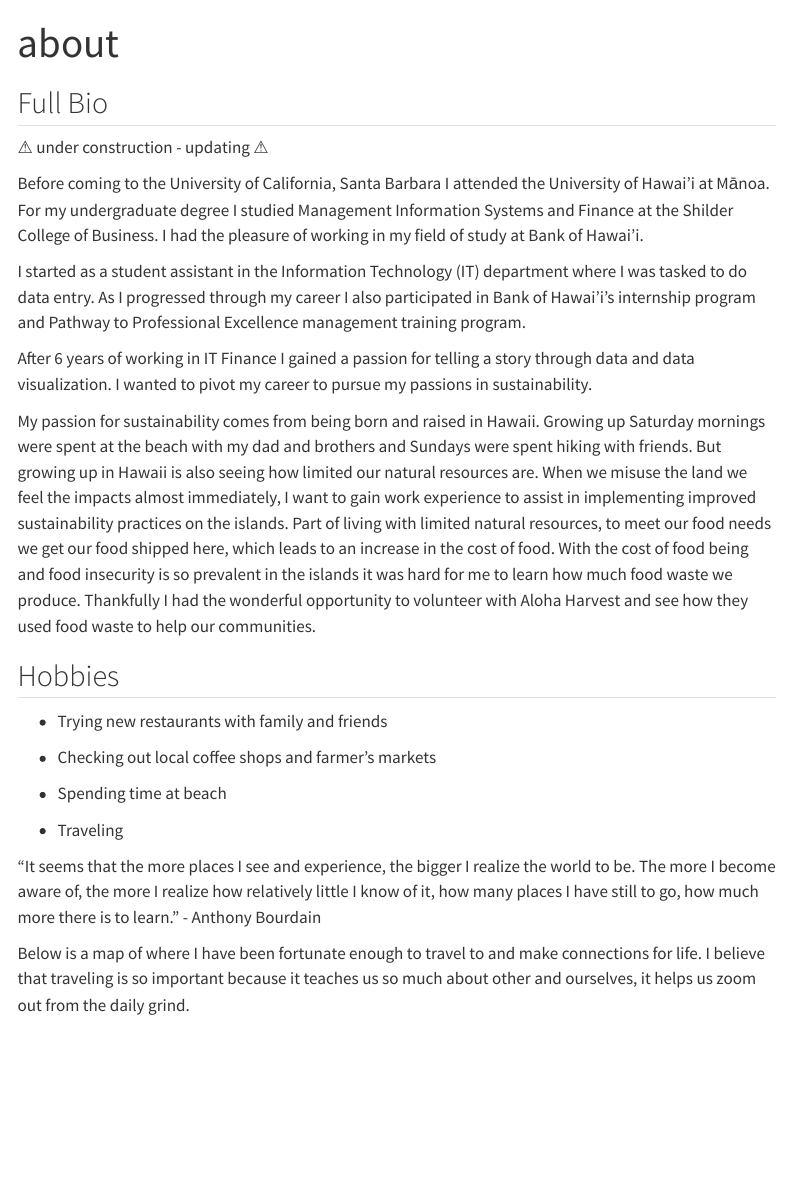
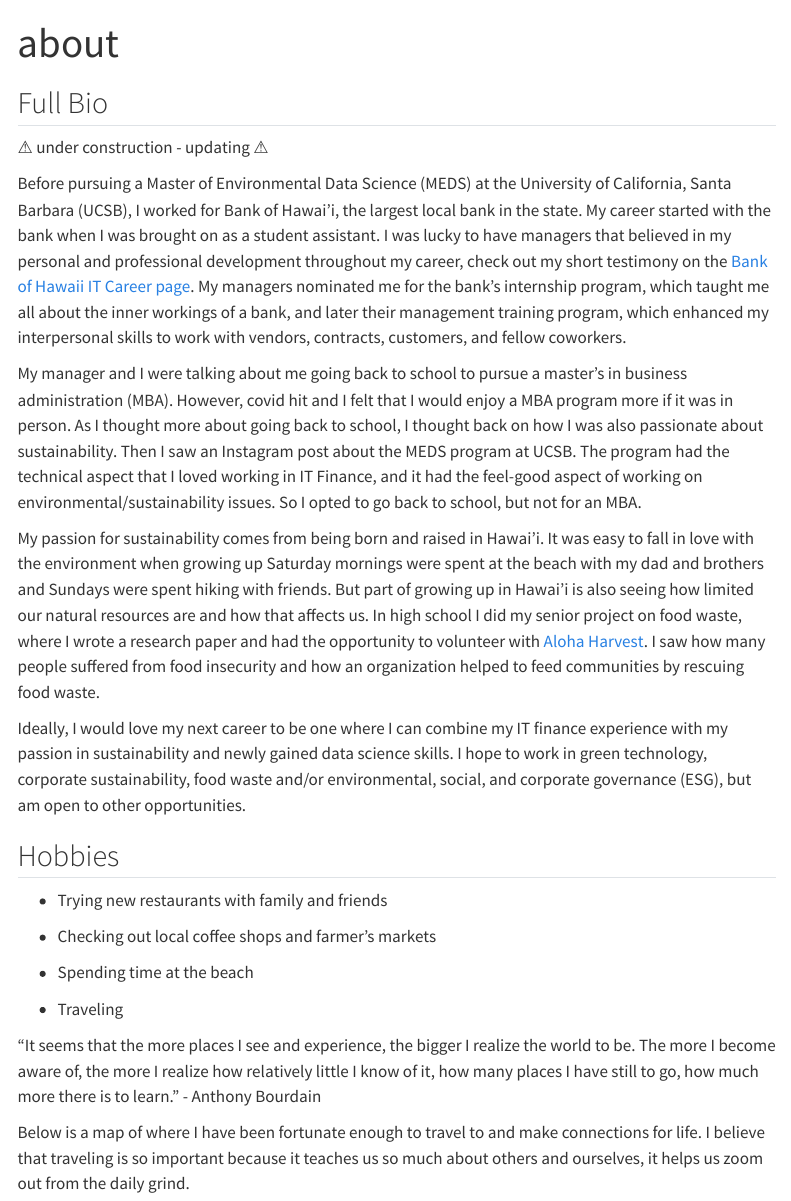
Before and after one commit to ruthe808/ruthe808.github.io, a Quarto document (about.qmd): the page in a window 1100 px wide, from its top. Rendered offline with R 4.5, knitr and Pandoc in place of Quarto, with nearby package versions; some code elsewhere in the file could not run offline; menus at the side of the page are left out.

Commit message:
website updates

````diff
--- a/about.qmd
+++ b/about.qmd
@@ -4,15 +4,16 @@ title: "about"
 
 ::: panel-tabset
 ## Full Bio
+
 ⚠ under construction - updating ⚠
 
-Before coming to the University of California, Santa Barbara I attended the University of Hawai'i at Mānoa. For my undergraduate degree I studied Management Information Systems and Finance at the Shilder College of Business. I had the pleasure of working in my field of study at Bank of Hawai'i.
+Before pursuing a Master of Environmental Data Science (MEDS) at the University of California, Santa Barbara (UCSB), I worked for Bank of Hawai'i, the largest local bank in the state. My career started with the bank when I was brought on as a student assistant. I was lucky to have managers that believed in my personal and professional development throughout my career, check out my short testimony on the [Bank of Hawaii IT Career page](https://www.boh.com/careers/information-technology). My managers nominated me for the bank’s internship program, which taught me all about the inner workings of a bank, and later their management training program, which enhanced my interpersonal skills to work with vendors, contracts, customers, and fellow coworkers.
 
-I started as a student assistant in the Information Technology (IT) department where I was tasked to do data entry. As I progressed through my career I also participated in Bank of Hawai'i's internship program and Pathway to Professional Excellence management training program.
+My manager and I were talking about me going back to school to pursue a master’s in business administration (MBA). However, covid hit and I felt that I would enjoy a MBA program more if it was in person. As I thought more about going back to school, I thought back on how I was also passionate about sustainability. Then I saw an Instagram post about the MEDS program at UCSB. The program had the technical aspect that I loved working in IT Finance, and it had the feel-good aspect of working on environmental/sustainability issues. So I opted to go back to school, but not for an MBA.
 
-After 6 years of working in IT Finance I gained a passion for telling a story through data and data visualization. I wanted to pivot my career to pursue my passions in sustainability.
+My passion for sustainability comes from being born and raised in Hawai'i. It was easy to fall in love with the environment when growing up Saturday mornings were spent at the beach with my dad and brothers and Sundays were spent hiking with friends. But part of growing up in Hawai'i is also seeing how limited our natural resources are and how that affects us. In high school I did my senior project on food waste, where I wrote a research paper and had the opportunity to volunteer with [Aloha Harvest](https://alohaharvest.org/past-present-future/). I saw how many people suffered from food insecurity and how an organization helped to feed communities by rescuing food waste.
 
-My passion for sustainability comes from being born and raised in Hawaii. Growing up Saturday mornings were spent at the beach with my dad and brothers and Sundays were spent hiking with friends. But growing up in Hawaii is also seeing how limited our natural resources are. When we misuse the land we feel the impacts almost immediately, I want to gain work experience to assist in implementing improved sustainability practices on the islands. Part of living with limited natural resources, to meet our food needs we get our food shipped here, which leads to an increase in the cost of food. With the cost of food being and food insecurity is so prevalent in the islands it was hard for me to learn how much food waste we produce. Thankfully I had the wonderful opportunity to volunteer with Aloha Harvest and see how they used food waste to help our communities.
+Ideally, I would love my next career to be one where I can combine my IT finance experience with my passion in sustainability and newly gained data science skills. I hope to work in green technology, corporate sustainability, food waste and/or environmental, social, and corporate governance (ESG), but am open to other opportunities.
 
 
 ## Hobbies
@@ -21,13 +22,13 @@ My passion for sustainability comes from being born and raised in Hawaii. Growin
 
 -   Checking out local coffee shops and farmer's markets
 
--   Spending time at beach
+-   Spending time at the beach
 
 -   Traveling
 
 "It seems that the more places I see and experience, the bigger I realize the world to be. The more I become aware of, the more I realize how relatively little I know of it, how many places I have still to go, how much more there is to learn." - Anthony Bourdain
 
-Below is a map of where I have been fortunate enough to travel to and make connections for life. I believe that traveling is so important because it teaches us so much about other and ourselves, it helps us zoom out from the daily grind.
+Below is a map of where I have been fortunate enough to travel to and make connections for life. I believe that traveling is so important because it teaches us so much about others and ourselves, it helps us zoom out from the daily grind.
 
 ```{r, message= FALSE, warning= FALSE, echo= FALSE}
 #load needed libraries
````
Also changed, not shown: index.qmd (+1 -1 lines).
